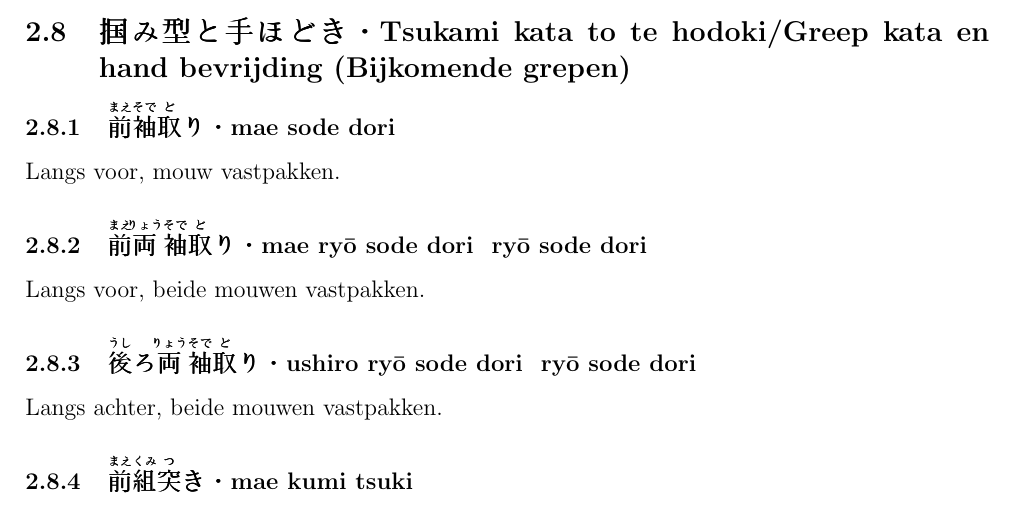
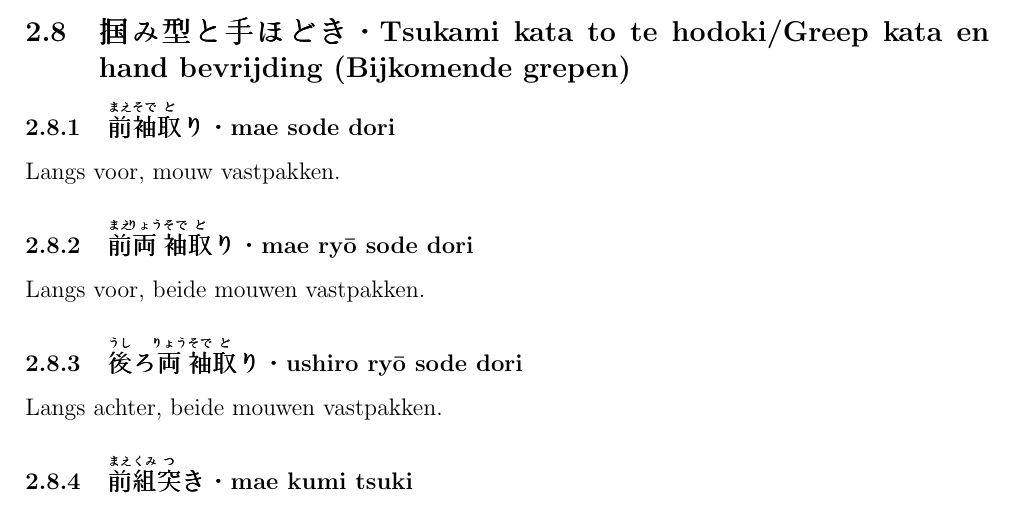
Before and after one commit to rockwolf/aikibudo, a LaTeX document (techniques/techniques.tex, which reads techniques/1dan.tex): part of page 8 of 10, cut so that both start at the same text. Compiled offline with pdfLaTeX.

Commit message:
Pdf's generated + ampersand copy paste error corrected.

```diff
--- a/techniques/1dan.tex
+++ b/techniques/1dan.tex
@@ -117,10 +117,10 @@ Langs achter, 1 hand vastpakken kraag wurging.
 \subsubsection{\ruby{前}{まえ}\ruby{袖}{そで}\ruby{取}{ど}り・mae sode dori}
 Langs voor, mouw vastpakken.
 
-\subsubsection{\ruby{前}{まえ}\ruby{両}{りょう}\ruby{袖}{そで}\ruby{取}{ど}り・mae ry\={o} sode dori & ry\={o} sode dori}
+\subsubsection{\ruby{前}{まえ}\ruby{両}{りょう}\ruby{袖}{そで}\ruby{取}{ど}り・mae ry\={o} sode dori}
 Langs voor, beide mouwen vastpakken.
 
-\subsubsection{\ruby{後}{うし}ろ\ruby{両}{りょう}\ruby{袖}{そで}\ruby{取}{ど}り・ushiro ry\={o} sode dori & ry\={o} sode dori}
+\subsubsection{\ruby{後}{うし}ろ\ruby{両}{りょう}\ruby{袖}{そで}\ruby{取}{ど}り・ushiro ry\={o} sode dori}
 Langs achter, beide mouwen vastpakken.
 
 \subsubsection{\ruby{前}{まえ}\ruby{組}{くみ}\ruby{突}{つ}き・mae kumi tsuki}
```
Also changed, not shown: techniques/techniques.pdf, terminology/terminology.pdf.
